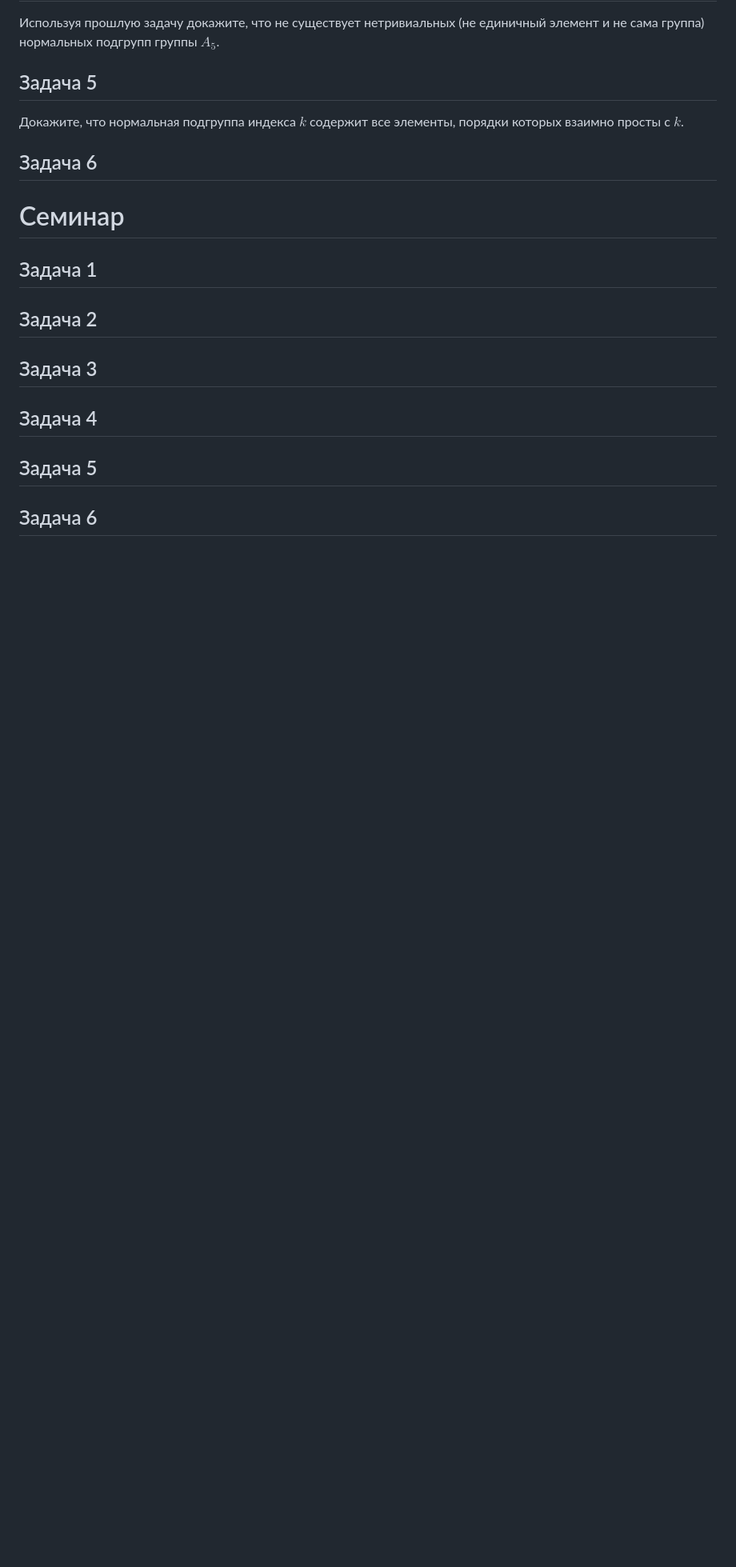
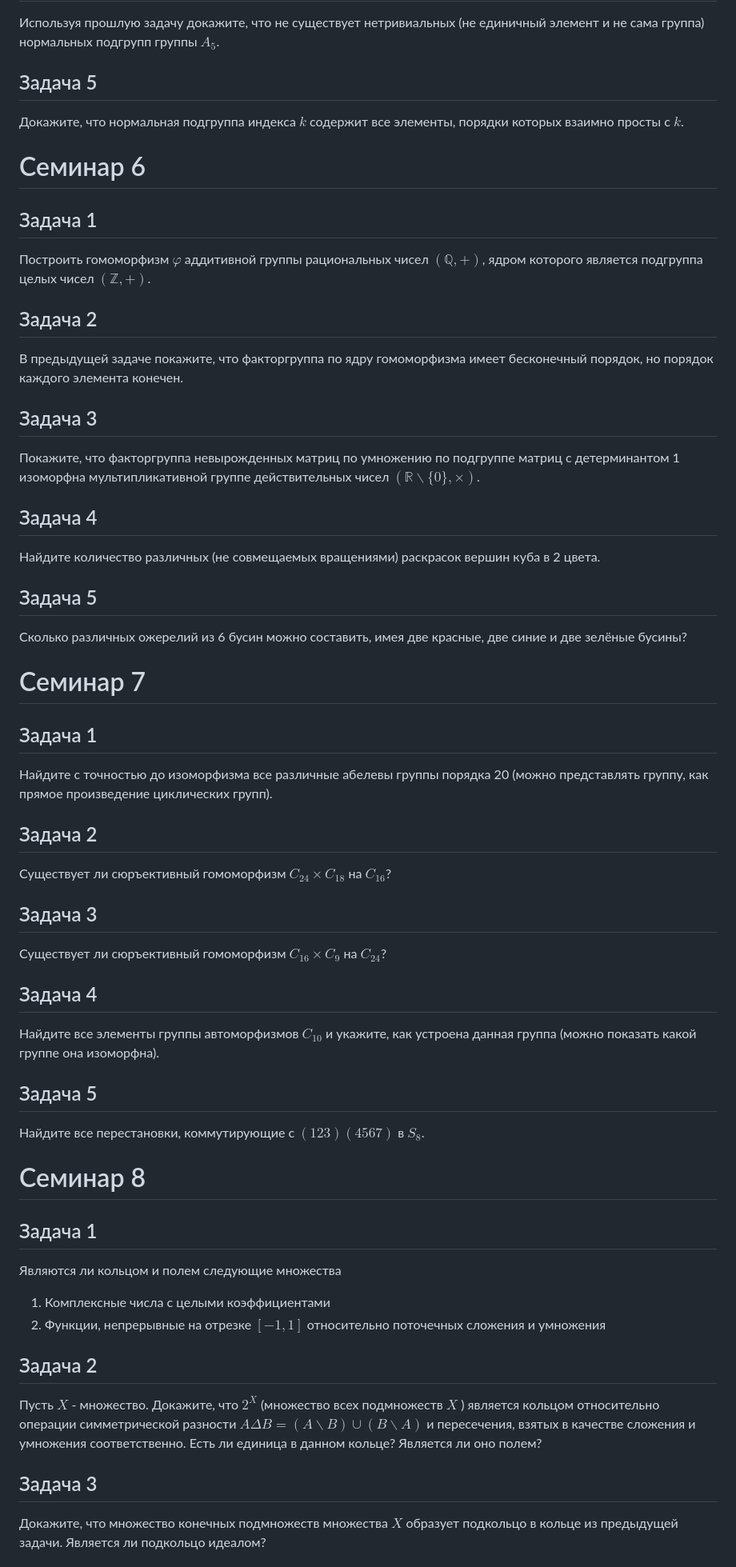
Before and after one commit to timur2912/OVAITK, a Markdown page: README.md, the part around one of its changes. Shown at 80% size. Rendered like a GitHub page; blank space fills up the shorter version.

Commit message:
added 6 7 8 9 in README.md

```diff
--- a/README.md
+++ b/README.md
@@ -97,18 +97,52 @@
 ## Задача 5
 Докажите, что нормальная подгруппа индекса $k$ содержит все элементы, порядки которых взаимно просты с $k$.
 
-## Задача 6
 
 
-# Семинар
+# Семинар 6
 ## Задача 1
+Построить гомоморфизм $\varphi$ аддитивной группы рациональных чисел $(\mathbb{Q},+)$, ядром которого является подгруппа целых чисел $(\mathbb{Z},+)$.
 
 ## Задача 2
+ В предыдущей задаче покажите, что факторгруппа по ядру гомоморфизма имеет бесконечный порядок, но порядок каждого элемента конечен.
+## Задача 3
+Покажите, что факторгруппа невырожденных матриц по умножению по подгруппе матриц с детерминантом 1 изоморфна мультипликативной группе действительных чисел $(\mathbb{R} \backslash\{0\}, \times)$.
+
+## Задача 4
+Найдите количество различных (не совмещаемых вращениями) раскрасок вершин куба в 2 цвета.
+
+## Задача 5
+Сколько различных ожерелий из 6 бусин можно составить, имея две красные, две синие и две зелёные бусины?
+
+
+# Семинар 7
+## Задача 1
+Найдите с точностью до изоморфизма все различные абелевы группы порядка 20 (можно представлять группу, как прямое произведение циклических групп).
+
+## Задача 2
+Существует ли сюръективный гомоморфизм $C_{24} \times C_{18}$ на $C_{16}$?
 
 ## Задача 3
 
+Существует ли сюръективный гомоморфизм $C_{16} \times C_{9}$ на $C_{24}$?
 ## Задача 4
+Найдите все элементы группы автоморфизмов $C_{10}$ и укажите, как устроена данная группа (можно показать какой группе она изоморфна).
 
 ## Задача 5
+Найдите все перестановки, коммутирующие с $(123)(4567)$ в $S_{8}$.
 
-## Задача 6
+
+# Семинар 8
+## Задача 1
+Являются ли кольцом и полем следующие множества
+1. Комплексные числа с целыми коэффициентами
+2. Функции, непрерывные на отрезке $[-1,1]$ относительно поточечных сложения и умножения
+
+
+## Задача 2
+Пусть $X$ - множество. Докажите, что $2^X$ (множество всех подмножеств $X$ ) является кольцом относительно операции симметрической разности $A \Delta B=(A \backslash B) \cup(B \backslash A)$ и пересечения, взятых в качестве сложения и умножения соответственно. Есть ли единица в данном кольце? Является ли оно полем?
+
+
+## Задача 3
+Докажите, что множество конечных подмножеств множества $X$ образует подкольцо в кольце из предыдущей задачи. Является ли подкольцо идеалом?
+
```
Also changed, not shown: other parts of README.md (+19 -0 lines).
